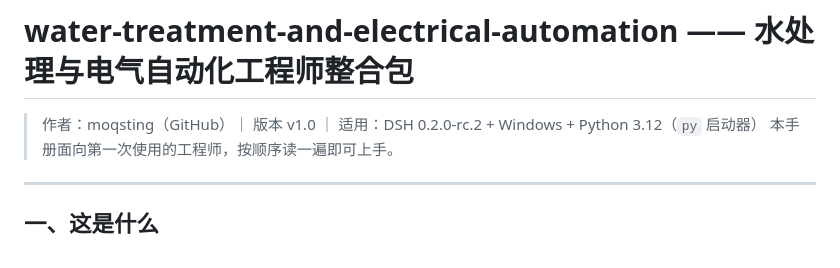
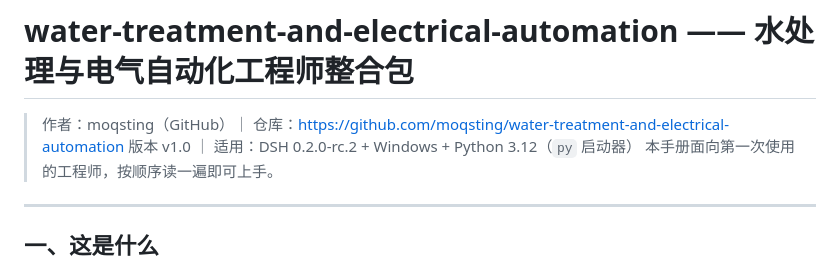
Before and after one commit to moqsting/dsh-water-treatment-and-electrical-automation, a Markdown page: README.md, the part around the change. Drawn GitHub-style.

Commit message:
chore: 补作者元数据 moqsting、LICENSE、pythonw 无窗口启动器与停止服务接口

```diff
--- a/README.md
+++ b/README.md
@@ -1,6 +1,7 @@
 # water-treatment-and-electrical-automation —— 水处理与电气自动化工程师整合包
 
-> 作者：moqsting（GitHub）｜ 版本 v1.0 ｜ 适用：DSH 0.2.0-rc.2 + Windows + Python 3.12（`py` 启动器）
+> 作者：moqsting（GitHub）｜ 仓库：https://github.com/moqsting/water-treatment-and-electrical-automation
+> 版本 v1.0 ｜ 适用：DSH 0.2.0-rc.2 + Windows + Python 3.12（`py` 启动器）
 > 本手册面向第一次使用的工程师，按顺序读一遍即可上手。
 
 ---
```
